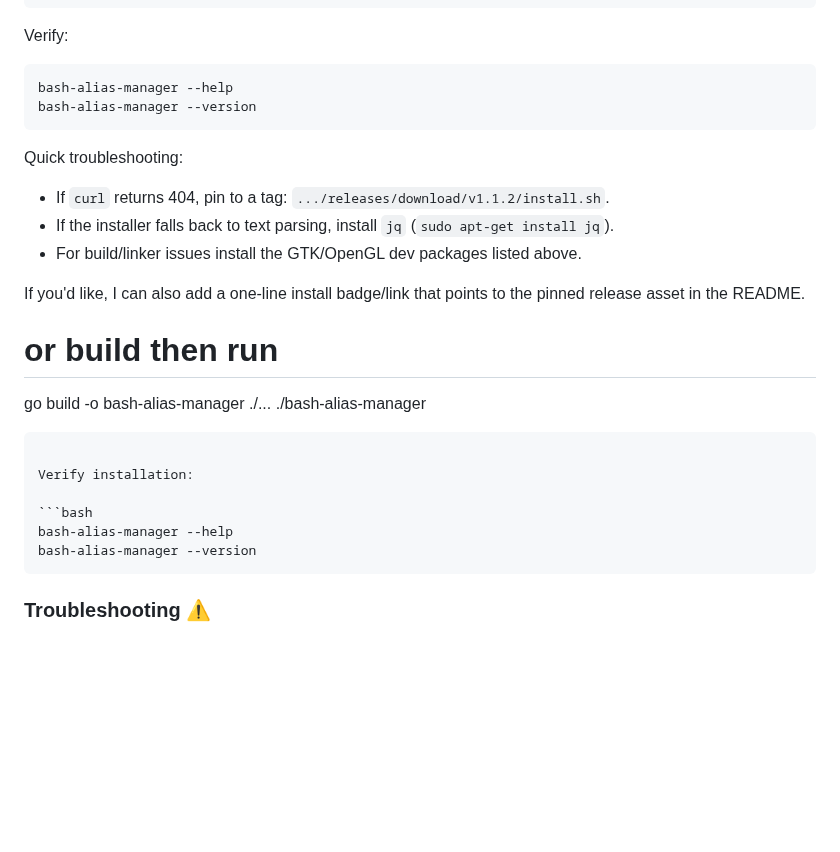
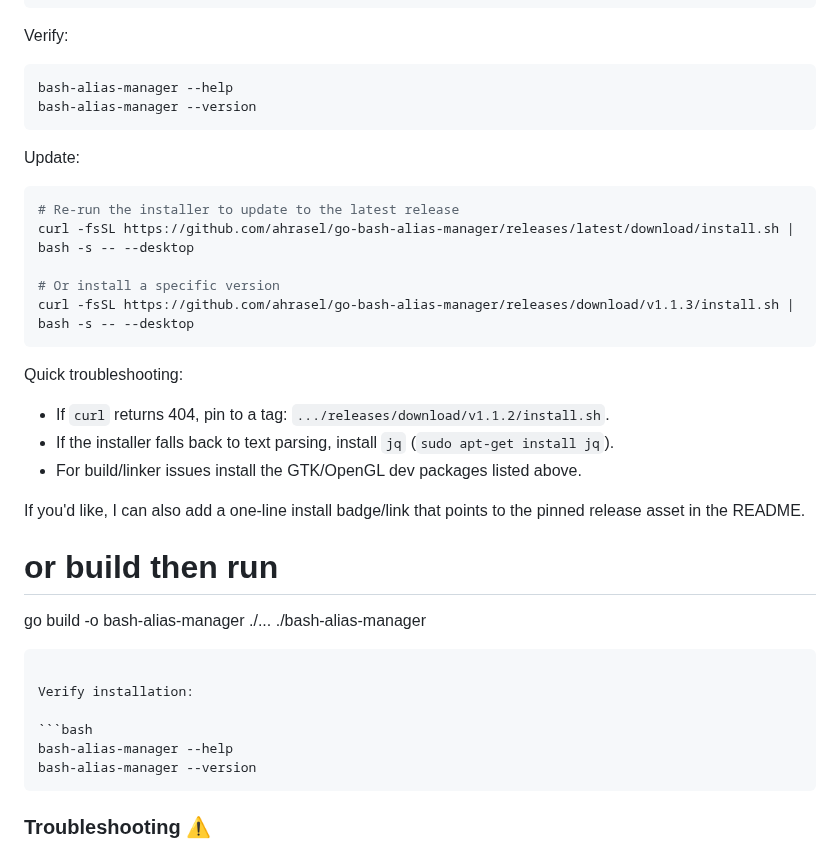
Before and after one commit to ahrasel/go-bash-alias-manager, a Markdown page: README.md, the part around the change. Drawn GitHub-style; blank space fills up the shorter version.

Commit message:
docs: add update instructions (re-run installer or pin version)

`````diff
--- a/README.md
+++ b/README.md
@@ -76,6 +76,16 @@ bash-alias-manager --help
 bash-alias-manager --version
 ```
 
+Update:
+
+```bash
+# Re-run the installer to update to the latest release
+curl -fsSL https://github.com/ahrasel/go-bash-alias-manager/releases/latest/download/install.sh | bash -s -- --desktop
+
+# Or install a specific version
+curl -fsSL https://github.com/ahrasel/go-bash-alias-manager/releases/download/v1.1.3/install.sh | bash -s -- --desktop
+```
+
 Quick troubleshooting:
 
 - If `curl` returns 404, pin to a tag: `.../releases/download/v1.1.2/install.sh`.
@@ -89,14 +99,14 @@ If you'd like, I can also add a one-line install badge/link that points to the p
 go build -o bash-alias-manager ./...
 ./bash-alias-manager
 
-```
+````
 
 Verify installation:
 
 ```bash
 bash-alias-manager --help
 bash-alias-manager --version
-```
+````
 
 ### Troubleshooting ⚠️
 
`````
